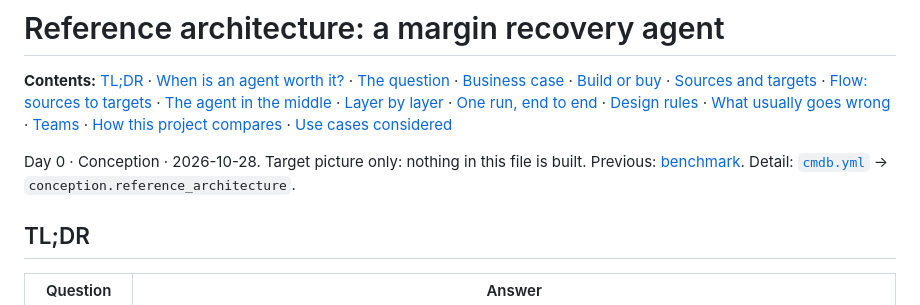
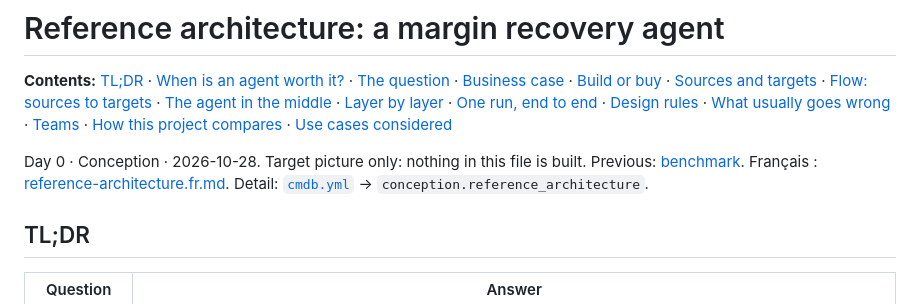
Before and after one commit to kheuchi/retail-finance-platform-control-plane, a Markdown page: docs/conception/reference-architecture.md, the part around the change. GitHub-like rendering.

Commit message:
docs: French version of the reference architecture (technical terms kept in English), linked from the English doc
Co-Authored-By: Claude Opus 5.5 <noreply@anthropic.com>

```diff
--- a/docs/conception/reference-architecture.md
+++ b/docs/conception/reference-architecture.md
@@ -3,7 +3,7 @@
 **Contents:** [TL;DR](#tldr) · [When is an agent worth it?](#when-is-an-agent-worth-it) · [The question](#the-question) · [Business case](#business-case) · [Build or buy](#build-or-buy) · [Sources and targets](#sources-and-targets) · [Flow: sources to targets](#flow-sources-to-targets) · [The agent in the middle](#the-agent-in-the-middle) · [Layer by layer](#layer-by-layer) · [One run, end to end](#one-run-end-to-end) · [Design rules](#design-rules) · [What usually goes wrong](#what-usually-goes-wrong) · [Teams](#teams) · [How this project compares](#how-this-project-compares) · [Use cases considered](#use-cases-considered)
 
 Day 0 · Conception · 2026-10-28. Target picture only: nothing in this file is built.
-Previous: [benchmark](benchmark.md). Detail: [`cmdb.yml`](../../cmdb.yml) → `conception.reference_architecture`.
+Previous: [benchmark](benchmark.md). Français : [reference-architecture.fr.md](reference-architecture.fr.md). Detail: [`cmdb.yml`](../../cmdb.yml) → `conception.reference_architecture`.
 
 ## TL;DR
 
```
Also changed, not shown: docs/conception/reference-architecture.fr.md (added, +382 -0 lines).
